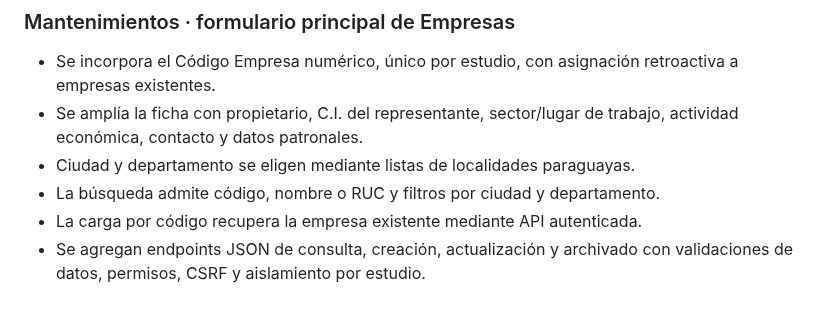
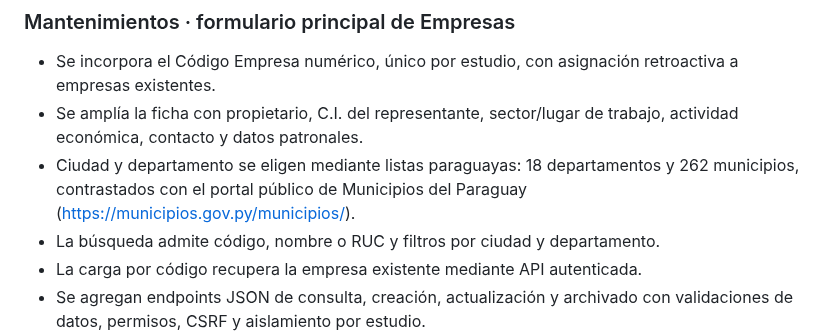
Before and after one commit to BRUNOBENOV/DIGIT-LABORAL, a Markdown page: CHANGELOG.md, the part around the change. Drawn GitHub-style; blank space fills up the shorter version.

Commit message:
Document Paraguayan municipality catalog source

```diff
--- a/CHANGELOG.md
+++ b/CHANGELOG.md
@@ -5,7 +5,7 @@
 ### Mantenimientos · formulario principal de Empresas
 - Se incorpora el Código Empresa numérico, único por estudio, con asignación retroactiva a empresas existentes.
 - Se amplía la ficha con propietario, C.I. del representante, sector/lugar de trabajo, actividad económica, contacto y datos patronales.
-- Ciudad y departamento se eligen mediante listas de localidades paraguayas.
+- Ciudad y departamento se eligen mediante listas paraguayas: 18 departamentos y 262 municipios, contrastados con el portal público de Municipios del Paraguay (https://municipios.gov.py/municipios/).
 - La búsqueda admite código, nombre o RUC y filtros por ciudad y departamento.
 - La carga por código recupera la empresa existente mediante API autenticada.
 - Se agregan endpoints JSON de consulta, creación, actualización y archivado con validaciones de datos, permisos, CSRF y aislamiento por estudio.
```
